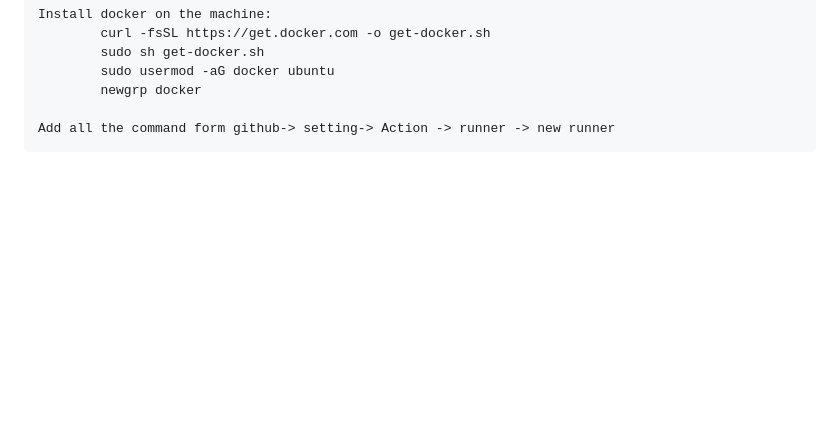
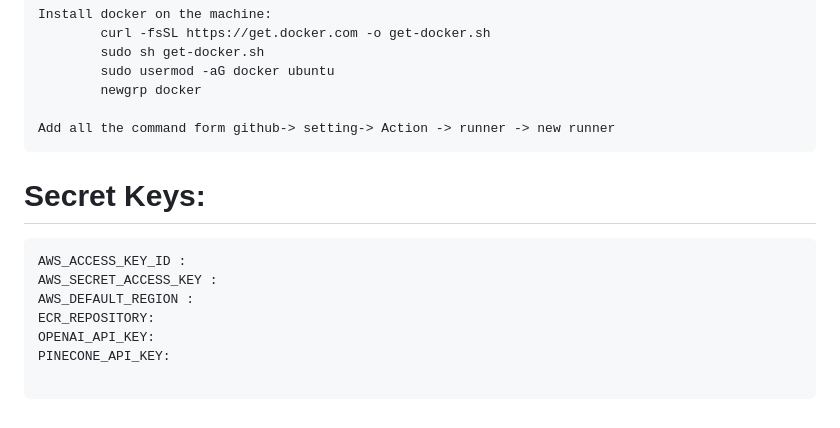
Before and after one commit to DevelopBG/Health-care-AI-assistant, a Markdown page: README.md, the part around one of its changes. GitHub-like rendering; blank space fills up the shorter version.

````diff
--- a/README.md
+++ b/README.md
@@ -18,3 +59,16 @@ Install docker on the machine:
 
 Add all the command form github-> setting-> Action -> runner -> new runner
 ```
+
+
+# Secret Keys:
+
+```
+AWS_ACCESS_KEY_ID :
+AWS_SECRET_ACCESS_KEY :
+AWS_DEFAULT_REGION :
+ECR_REPOSITORY:
+OPENAI_API_KEY:
+PINECONE_API_KEY:
+
+```
````
Also changed, not shown: other parts of README.md (+44 -3 lines), images/Screenshot 2026-03-29 155006.png (added).
